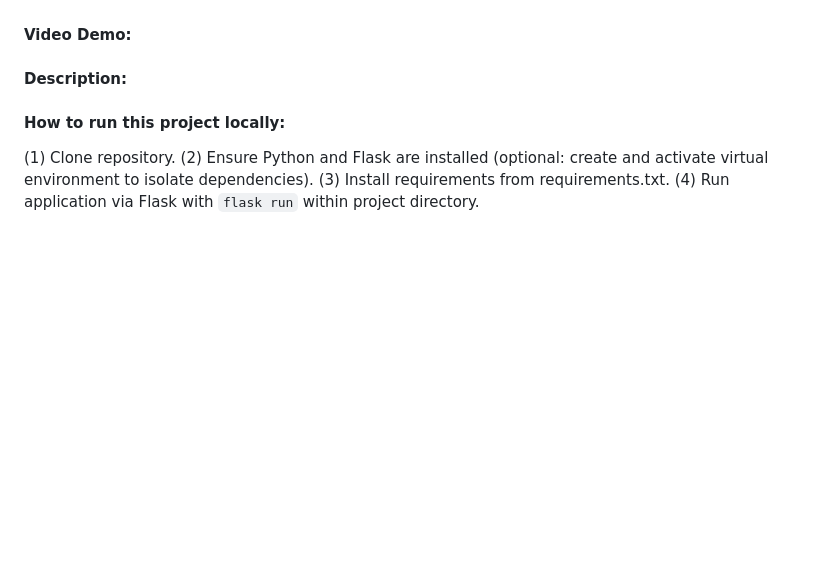
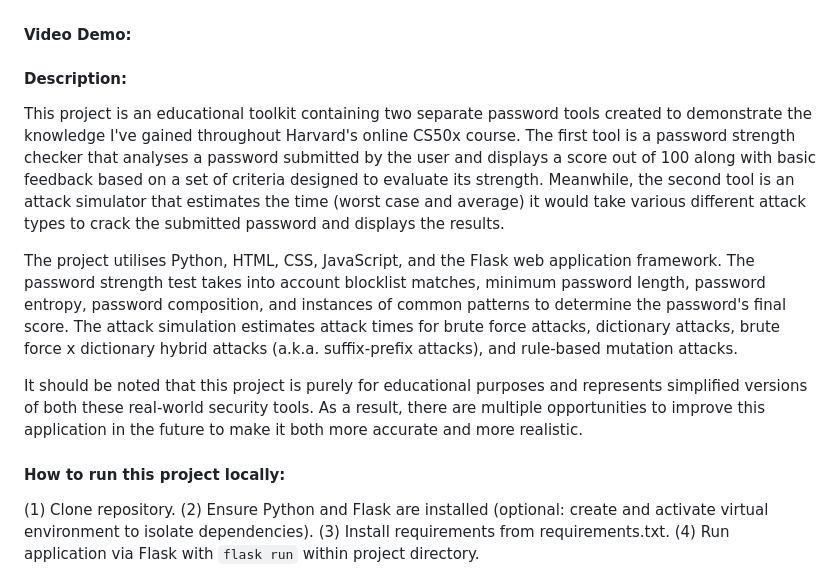
Before and after one commit to shaylaing/password-security-toolkit, a Markdown page: project/README.md, the part around the change. Drawn GitHub-style; blank space fills up the shorter version.

Commit message:
Added project description to to README.

```diff
--- a/project/README.md
+++ b/project/README.md
@@ -4,7 +4,11 @@ source .venv/bin/activate (delete)
 
 
 #### Description:
-<Explain what project is>
+This project is an educational toolkit containing two separate password tools created to demonstrate the knowledge I've gained throughout Harvard's online CS50x course. The first tool is a password strength checker that analyses a password submitted by the user and displays a score out of 100 along with basic feedback based on a set of criteria designed to evaluate its strength. Meanwhile, the second tool is an attack simulator that estimates the time (worst case and average) it would take various different attack types to crack the submitted password and displays the results.
+
+The project utilises Python, HTML, CSS, JavaScript, and the Flask web application framework. The password strength test takes into account blocklist matches, minimum password length, password entropy, password composition, and instances of common patterns to determine the password's final score. The attack simulation estimates attack times for brute force attacks, dictionary attacks, brute force x dictionary hybrid attacks (a.k.a. suffix-prefix attacks), and rule-based mutation attacks.
+
+It should be noted that this project is purely for educational purposes and represents simplified versions of both these real-world security tools. As a result, there are multiple opportunities to improve this application in the future to make it both more accurate and more realistic.
 
 
 #### How to run this project locally:
```
